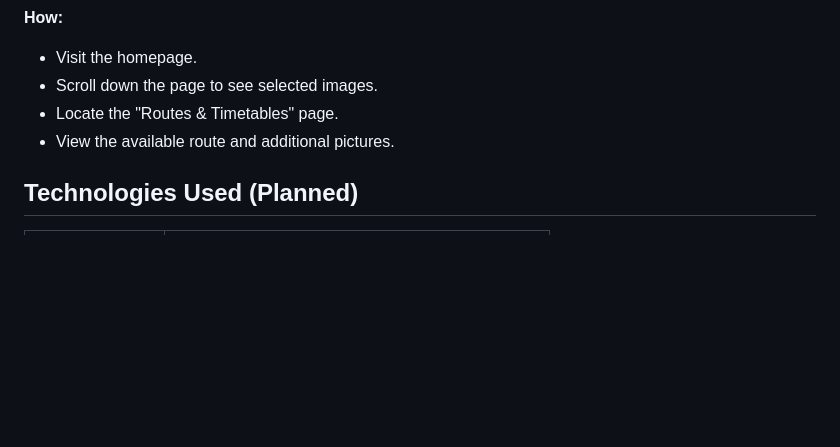
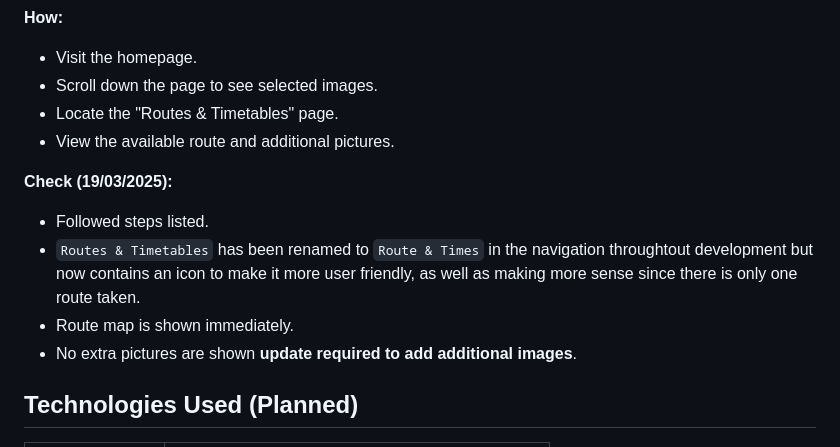
Before and after one commit to omp5gsel/StarcrossExmouthFerry, a Markdown page: README.md, the part around the change printed below. Rendered like a GitHub page; blank space fills up the shorter version.

```diff
--- a/README.md
+++ b/README.md
@@ -88,6 +108,13 @@ This site is intended to serve the public who would like to travel via the Starc
 -   Scroll down the page to see selected images.
 -   Locate the "Routes & Timetables" page.
 -   View the available route and additional pictures.
+
+**Check (19/03/2025):**
+
+-   Followed steps listed.
+-   `Routes & Timetables` has been renamed to `Route & Times` in the navigation throughtout development but now contains an icon to make it more user friendly, as well as making more sense since there is only one route taken.
+-   Route map is shown immediately.
+-   No extra pictures are shown **update required to add additional images**.
 
 ## Technologies Used (Planned)
 
```
Also changed, not shown: other parts of README.md (+21 -1 lines).
